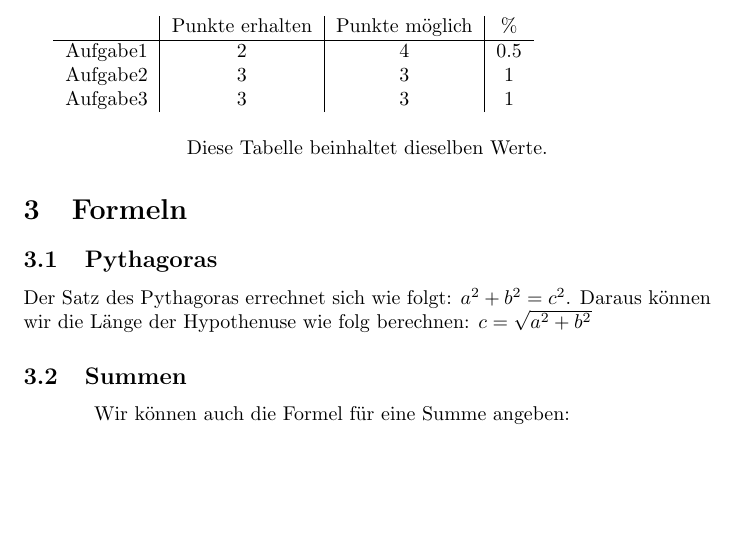
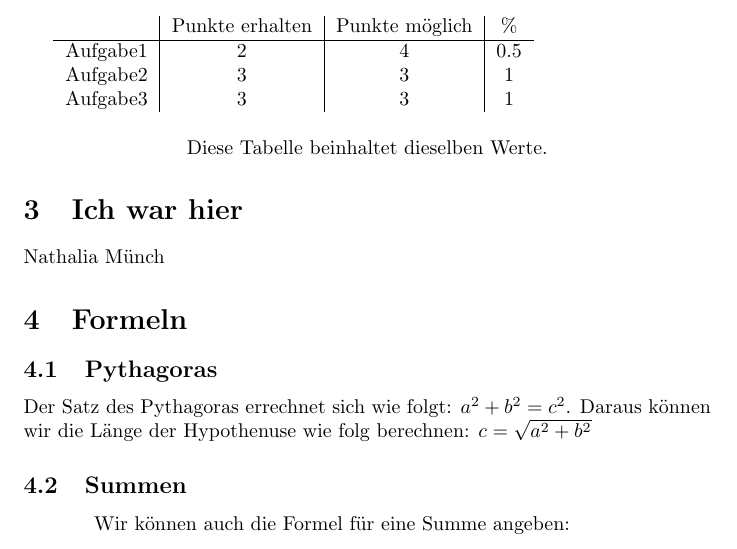
Before and after one commit to muenchn/-bung5-6, a LaTeX document (Aufgabe2.tex): part of the page, cut so that both start at the same text, the shorter picture padded with empty space. Compiled offline with pdfLaTeX.

Commit message:
Update Aufgabe2.tex

```diff
--- a/Aufgabe2.tex
+++ b/Aufgabe2.tex
@@ -21,7 +21,8 @@ Aufgabe3 & 3 & 3 & 1 \\
 \begin{center}
 Diese Tabelle beinhaltet dieselben Werte.
 \end{center}
-
+\section{Ich war hier}
+Nathalia Münch
 \section{Formeln}
 \subsection{Pythagoras}
 Der Satz des Pythagoras errechnet sich wie folgt:
```
